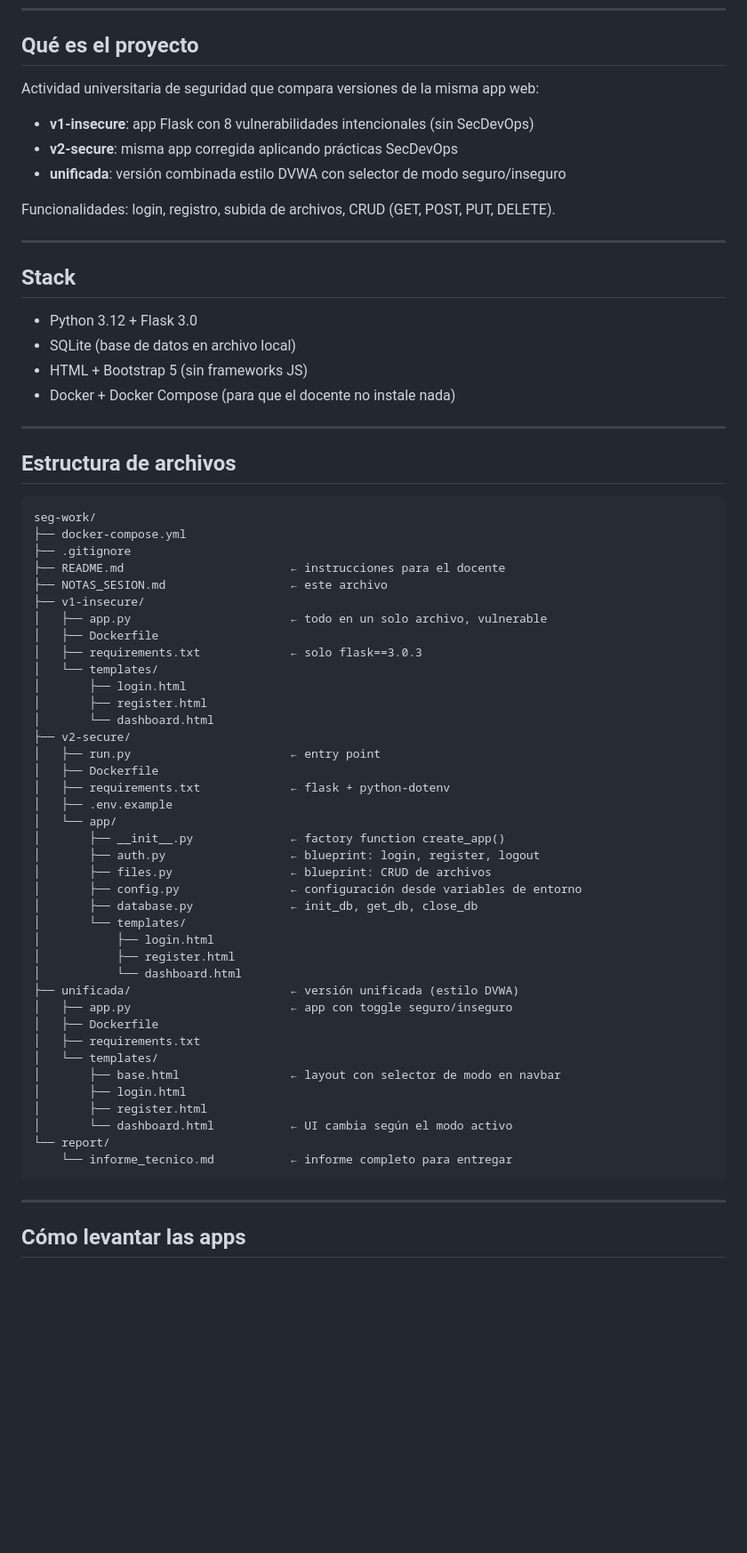
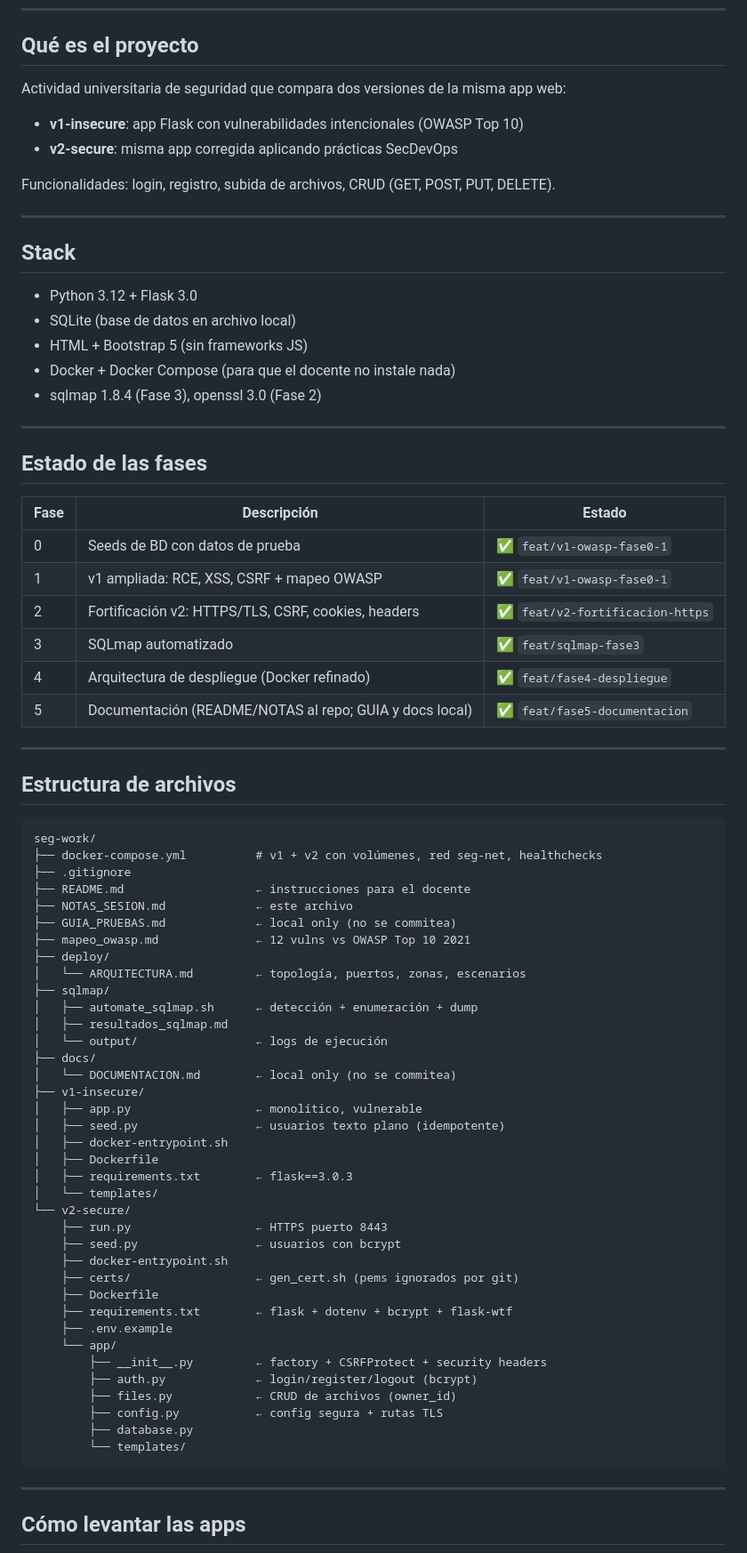
Before and after one commit to nilsonlemoos/seg-work, a Markdown page: NOTAS_SESION.md, the part around one of its changes. Shown at 89% size. Drawn GitHub-style; blank space fills up the shorter version.

````diff
--- a/NOTAS_SESION.md
+++ b/NOTAS_SESION.md
@@ -6,11 +6,10 @@ Resumen de todo lo construido en esta sesión por si se pierde el contexto.
 
 ## Qué es el proyecto
 
-Actividad universitaria de seguridad que compara versiones de la misma app web:
+Actividad universitaria de seguridad que compara dos versiones de la misma app web:
 
-- **v1-insecure**: app Flask con 8 vulnerabilidades intencionales (sin SecDevOps)
+- **v1-insecure**: app Flask con vulnerabilidades intencionales (OWASP Top 10)
 - **v2-secure**: misma app corregida aplicando prácticas SecDevOps
-- **unificada**: versión combinada estilo DVWA con selector de modo seguro/inseguro
 
 Funcionalidades: login, registro, subida de archivos, CRUD (GET, POST, PUT, DELETE).
 
@@ -22,6 +21,20 @@ Funcionalidades: login, registro, subida de archivos, CRUD (GET, POST, PUT, DELE
 - SQLite (base de datos en archivo local)
 - HTML + Bootstrap 5 (sin frameworks JS)
 - Docker + Docker Compose (para que el docente no instale nada)
+- sqlmap 1.8.4 (Fase 3), openssl 3.0 (Fase 2)
+
+---
+
+## Estado de las fases
+
+| Fase | Descripción | Estado |
+|---|---|---|
+| 0 | Seeds de BD con datos de prueba | ✅ `feat/v1-owasp-fase0-1` |
+| 1 | v1 ampliada: RCE, XSS, CSRF + mapeo OWASP | ✅ `feat/v1-owasp-fase0-1` |
+| 2 | Fortificación v2: HTTPS/TLS, CSRF, cookies, headers | ✅ `feat/v2-fortificacion-https` |
+| 3 | SQLmap automatizado | ✅ `feat/sqlmap-fase3` |
+| 4 | Arquitectura de despliegue (Docker refinado) | ✅ `feat/fase4-despliegue` |
+| 5 | Documentación (README/NOTAS al repo; GUIA y docs local) | ✅ `feat/fase5-documentacion` |
 
 ---
 
@@ -29,44 +42,42 @@ Funcionalidades: login, registro, subida de archivos, CRUD (GET, POST, PUT, DELE
 
 ```
 seg-work/
-├── docker-compose.yml
+├── docker-compose.yml          # v1 + v2 con volúmenes, red seg-net, healthchecks
 ├── .gitignore
-├── README.md                        ← instrucciones para el docente
-├── NOTAS_SESION.md                  ← este archivo
+├── README.md                   ← instrucciones para el docente
+├── NOTAS_SESION.md             ← este archivo
+├── GUIA_PRUEBAS.md             ← local only (no se commitea)
+├── mapeo_owasp.md              ← 12 vulns vs OWASP Top 10 2021
+├── deploy/
+│   └── ARQUITECTURA.md         ← topología, puertos, zonas, escenarios
+├── sqlmap/
+│   ├── automate_sqlmap.sh      ← detección + enumeración + dump
+│   ├── resultados_sqlmap.md
+│   └── output/                 ← logs de ejecución
+├── docs/
+│   └── DOCUMENTACION.md        ← local only (no se commitea)
 ├── v1-insecure/
-│   ├── app.py                       ← todo en un solo archivo, vulnerable
+│   ├── app.py                  ← monolítico, vulnerable
+│   ├── seed.py                 ← usuarios texto plano (idempotente)
+│   ├── docker-entrypoint.sh
 │   ├── Dockerfile
-│   ├── requirements.txt             ← solo flask==3.0.3
+│   ├── requirements.txt        ← flask==3.0.3
 │   └── templates/
-│       ├── login.html
-│       ├── register.html
-│       └── dashboard.html
-├── v2-secure/
-│   ├── run.py                       ← entry point
-│   ├── Dockerfile
-│   ├── requirements.txt             ← flask + python-dotenv
-│   ├── .env.example
-│   └── app/
-│       ├── __init__.py              ← factory function create_app()
-│       ├── auth.py                  ← blueprint: login, register, logout
-│       ├── files.py                 ← blueprint: CRUD de archivos
-│       ├── config.py                ← configuración desde variables de entorno
-│       ├── database.py              ← init_db, get_db, close_db
-│       └── templates/
-│           ├── login.html
-│           ├── register.html
-│           └── dashboard.html
-├── unificada/                       ← versión unificada (estilo DVWA)
-│   ├── app.py                       ← app con toggle seguro/inseguro
-│   ├── Dockerfile
-│   ├── requirements.txt
-│   └── templates/
-│       ├── base.html                ← layout con selector de modo en navbar
-│       ├── login.html
-│       ├── register.html
-│       └── dashboard.html           ← UI cambia según el modo activo
-└── report/
-    └── informe_tecnico.md           ← informe completo para entregar
+└── v2-secure/
+    ├── run.py                  ← HTTPS puerto 8443
+    ├── seed.py                 ← usuarios con bcrypt
+    ├── docker-entrypoint.sh
+    ├── certs/                  ← gen_cert.sh (pems ignorados por git)
+    ├── Dockerfile
+    ├── requirements.txt        ← flask + dotenv + bcrypt + flask-wtf
+    ├── .env.example
+    └── app/
+        ├── __init__.py         ← factory + CSRFProtect + security headers
+        ├── auth.py             ← login/register/logout (bcrypt)
+        ├── files.py            ← CRUD de archivos (owner_id)
+        ├── config.py           ← config segura + rutas TLS
+        ├── database.py
+        └── templates/
 ```
 
 ---
````
Also changed, not shown: other parts of NOTAS_SESION.md (+50 -56 lines), README.md (+70 -51 lines).
